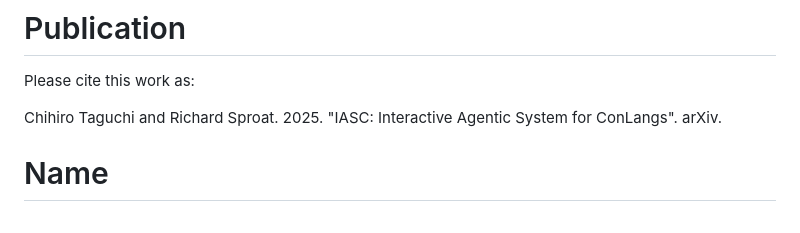
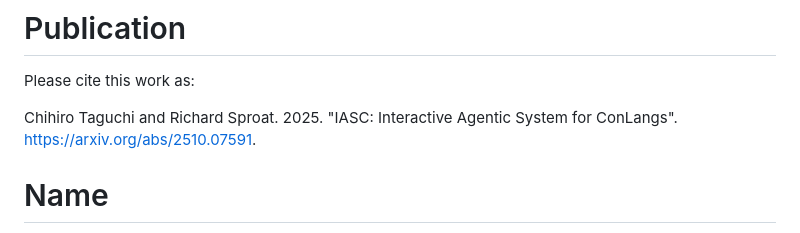
Before and after one commit to SakanaAI/IASC, a Markdown page: README.md, the part around the change. Drawn GitHub-style.

Commit message:
Add arXiv paper.

```diff
--- a/README.md
+++ b/README.md
@@ -262,7 +262,7 @@ See the subdirectory `handbooks` for a variety of handbooks for different ConLan
 
 Please cite this work as:
 
-Chihiro Taguchi and Richard Sproat. 2025. "IASC: Interactive Agentic System for ConLangs". arXiv.
+Chihiro Taguchi and Richard Sproat. 2025. "IASC: Interactive Agentic System for ConLangs". https://arxiv.org/abs/2510.07591.
 
 # Name
 
```
